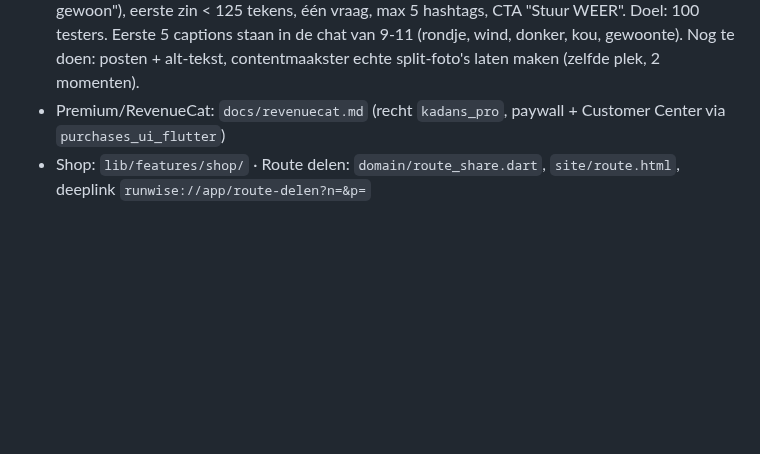
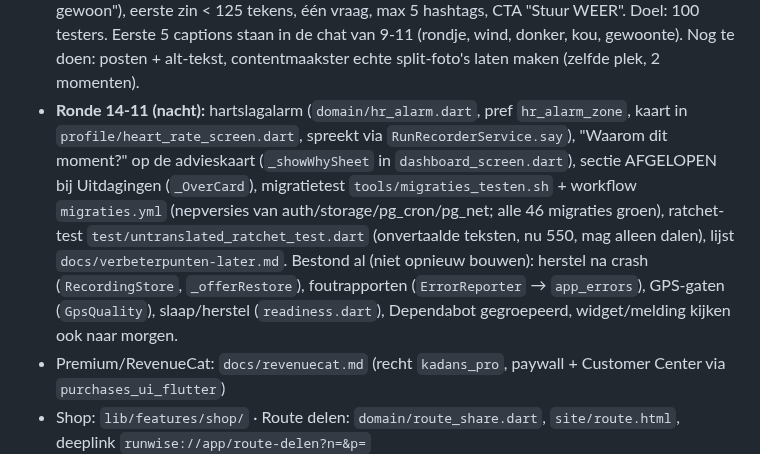
Before and after one commit to Semdenhartog/Kandans, a Markdown page: CLAUDE.md, the part around the change. GitHub-like rendering; blank space fills up the shorter version.

Commit message:
CLAUDE.md: ronde 14-11 nacht [skip ci]
Co-Authored-By: Claude Sonnet 5.5 <noreply@anthropic.com>
Claude-Session: https://claude.ai/code/session_01G18Li7LXpMoPeX18rC4QFB

```diff
--- a/CLAUDE.md
+++ b/CLAUDE.md
@@ -245,6 +245,12 @@ Lees dit eerst. Achtergrond en afgeronde zaken: `docs/overdracht-archief.md` (al
   Captions: nuchter/droge humor, herkenbare looperszinnen ("Het is maar regen, je smelt niet", "Ik heb geen zin", "Ga gewoon"),
   eerste zin < 125 tekens, één vraag, max 5 hashtags, CTA "Stuur WEER". Doel: 100 testers. Eerste 5 captions staan in de chat van 9-11
   (rondje, wind, donker, kou, gewoonte). Nog te doen: posten + alt-tekst, contentmaakster echte split-foto's laten maken (zelfde plek, 2 momenten).
+- **Ronde 14-11 (nacht):** hartslagalarm (`domain/hr_alarm.dart`, pref `hr_alarm_zone`, kaart in `profile/heart_rate_screen.dart`, spreekt via `RunRecorderService.say`),
+  "Waarom dit moment?" op de advieskaart (`_showWhySheet` in `dashboard_screen.dart`), sectie AFGELOPEN bij Uitdagingen (`_OverCard`),
+  migratietest `tools/migraties_testen.sh` + workflow `migraties.yml` (nepversies van auth/storage/pg_cron/pg_net; alle 46 migraties groen),
+  ratchet-test `test/untranslated_ratchet_test.dart` (onvertaalde teksten, nu 550, mag alleen dalen), lijst `docs/verbeterpunten-later.md`.
+  Bestond al (niet opnieuw bouwen): herstel na crash (`RecordingStore`, `_offerRestore`), foutrapporten (`ErrorReporter` → `app_errors`), GPS-gaten (`GpsQuality`),
+  slaap/herstel (`readiness.dart`), Dependabot gegroepeerd, widget/melding kijken ook naar morgen.
 - Premium/RevenueCat: `docs/revenuecat.md` (recht `kadans_pro`, paywall + Customer Center via `purchases_ui_flutter`)
 - Shop: `lib/features/shop/` · Route delen: `domain/route_share.dart`, `site/route.html`, deeplink `runwise://app/route-delen?n=&p=`
 - Posters (Stripe + Gelato): `poster-order`, `stripe-webhook` — **nog niet live**. Actiecodes: `redeem_promo`/`create_promo` (0032).
```
